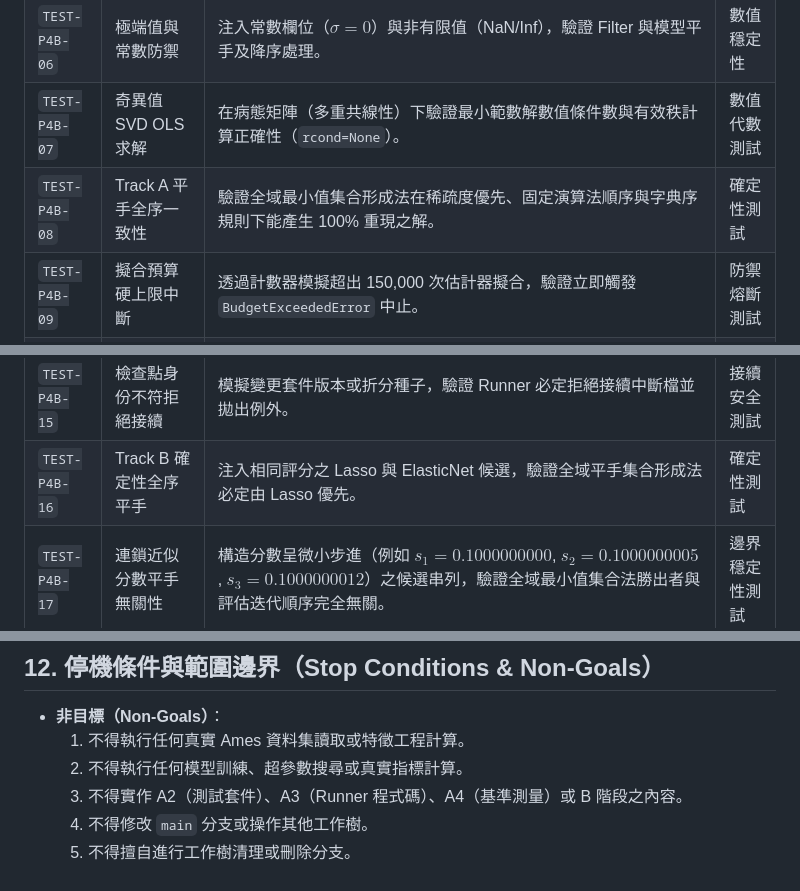
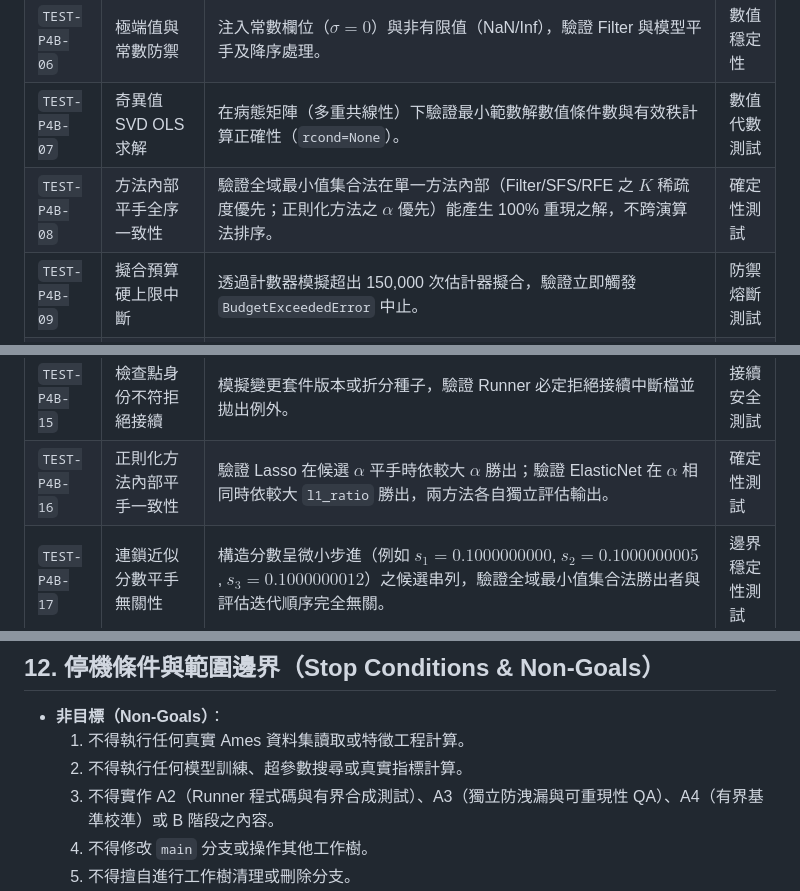
Before and after one commit to wupojung/AIoT-HW2-Housing-Regression, a Markdown page: docs/crisp-dm/04-modeling-p4b-experiment-protocol.md, 3 parts joined by grey strips. Drawn GitHub-style.

Commit message:
docs(modeling): finalize PR #24 protocol consistency fixes (#22, #24)

```diff
--- a/docs/crisp-dm/04-modeling-p4b-experiment-protocol.md
+++ b/docs/crisp-dm/04-modeling-p4b-experiment-protocol.md
@@ -426,7 +426,7 @@ for tr_idx, val_idx in kf.split(X_synthetic):
 | `TEST-P4B-05` | 敏感欄位徹底排除 | 驗證特徵矩陣輸入中嚴格排除 `Id` 與 `SalePrice`，否則拋出 `SchemaError`。 | 輸入檢查測試 |
 | `TEST-P4B-06` | 極端值與常數防禦 | 注入常數欄位（$\sigma=0$）與非有限值（NaN/Inf），驗證 Filter 與模型平手及降序處理。 | 數值穩定性 |
 | `TEST-P4B-07` | 奇異值 SVD OLS 求解 | 在病態矩陣（多重共線性）下驗證最小範數解數值條件數與有效秩計算正確性（`rcond=None`）。 | 數值代數測試 |
-| `TEST-P4B-08` | Track A 平手全序一致性 | 驗證全域最小值集合形成法在稀疏度優先、固定演算法順序與字典序規則下能產生 100% 重現之解。 | 確定性測試 |
+| `TEST-P4B-08` | 方法內部平手全序一致性 | 驗證全域最小值集合法在單一方法內部（Filter/SFS/RFE 之 $K$ 稀疏度優先；正則化方法之 $\alpha$ 優先）能產生 100% 重現之解，不跨演算法排序。 | 確定性測試 |
 | `TEST-P4B-09` | 擬合預算硬上限中斷 | 透過計數器模擬超出 150,000 次估計器擬合，驗證立即觸發 `BudgetExceededError` 中止。 | 防禦熔斷測試 |
 | `TEST-P4B-10` | 檢查點原子寫入與校驗 | 注入損毀之 `.tmp` 暫存檔，驗證 SHA-256 校驗失敗並防禦性中斷接續。 | I/O 安全測試 |
 | `TEST-P4B-11` | 公開摘要去識別化 | 驗證 `p4b_public_summary.json` 不含任何逐列 OOF、真實標籤或本機敏感路徑。 | 隱私安全測試 |
@@ -434,7 +434,7 @@ for tr_idx, val_idx in kf.split(X_synthetic):
 | `TEST-P4B-13` | SFS 訓練集獨立挑選 | 斷言驗證 SFS 貪婪挑選特徵過程僅依賴 Inner Train 殘差，Inner Val 保持未讀取。 | 演算法隔離測試 |
 | `TEST-P4B-14` | 指紋防碰撞、名義代碼保留與無窮大拒絕 | 驗證二進位型別標記（`>q`, `>d`, NFC UTF-8）精確區分 `[Null]` vs `[""]`；斷言名義數字代碼 `MSSubClass` 嚴格作為 STRING 序列化並區分 `"20"` vs `"020"` 等原始詞彙；驗證整數/浮點正規化轉換，注入 `+inf`/`-inf` 或無效數字語法必定觸發 `InvalidDataFormatError` 拒絕，且重複雜湊 100% 一致。 | 資料完整性測試 |
 | `TEST-P4B-15` | 檢查點身份不符拒絕接續 | 模擬變更套件版本或折分種子，驗證 Runner 必定拒絕接續中斷檔並拋出例外。 | 接續安全測試 |
-| `TEST-P4B-16` | Track B 確定性全序平手 | 注入相同評分之 Lasso 與 ElasticNet 候選，驗證全域平手集合形成法必定由 Lasso 優先。 | 確定性測試 |
+| `TEST-P4B-16` | 正則化方法內部平手一致性 | 驗證 Lasso 在候選 $\alpha$ 平手時依較大 $\alpha$ 勝出；驗證 ElasticNet 在 $\alpha$ 相同時依較大 `l1_ratio` 勝出，兩方法各自獨立評估輸出。 | 確定性測試 |
 | `TEST-P4B-17` | 連鎖近似分數平手無關性 | 構造分數呈微小步進（例如 $s_1=0.1000000000$, $s_2=0.1000000005$, $s_3=0.1000000012$）之候選串列，驗證全域最小值集合法勝出者與評估迭代順序完全無關。 | 邊界穩定性測試 |
 
 ---
@@ -568,7 +568,7 @@ for tr_idx, val_idx in kf.split(X_synthetic):
 - **非目標（Non-Goals）**：
   1. 不得執行任何真實 Ames 資料集讀取或特徵工程計算。
   2. 不得執行任何模型訓練、超參數搜尋或真實指標計算。
-  3. 不得實作 A2（測試套件）、A3（Runner 程式碼）、A4（基準測量）或 B 階段之內容。
+  3. 不得實作 A2（Runner 程式碼與有界合成測試）、A3（獨立防洩漏與可重現性 QA）、A4（有界基準校準）或 B 階段之內容。
   4. 不得修改 `main` 分支或操作其他工作樹。
   5. 不得擅自進行工作樹清理或刪除分支。
 - **停機條件（Stop Condition）**：
```
